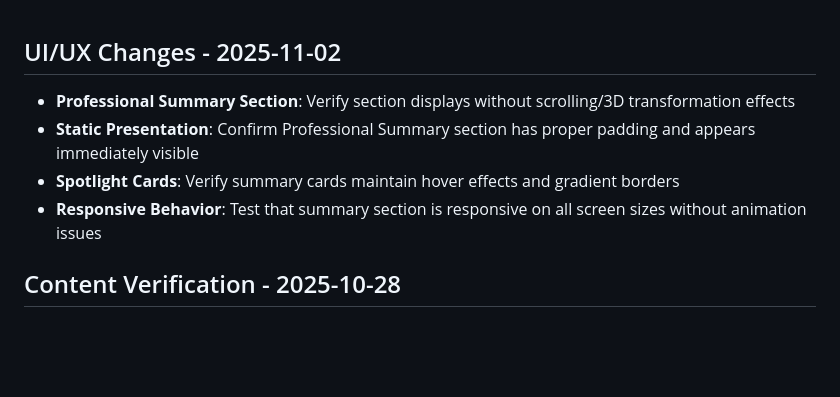
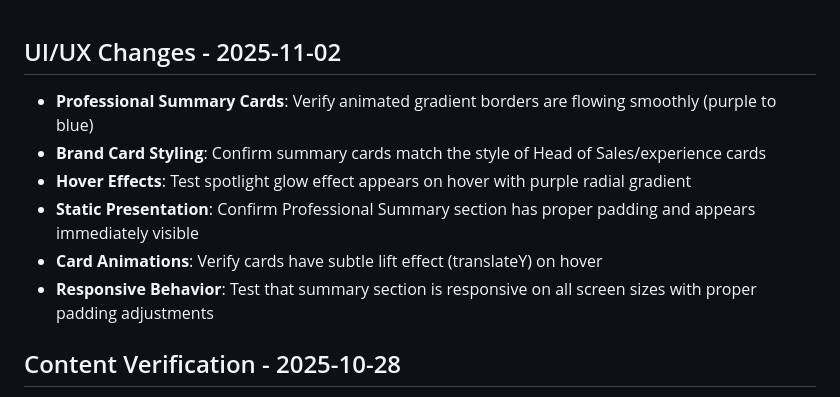
Before and after one commit to Janar2510/janar-kuusk-portfolio, a Markdown page: DeploymentChecklist.md, the part around the change. Rendered like a GitHub page; blank space fills up the shorter version.

```diff
--- a/DeploymentChecklist.md
+++ b/DeploymentChecklist.md
@@ -1,8 +1,10 @@
 ## UI/UX Changes - 2025-11-02
-- **Professional Summary Section**: Verify section displays without scrolling/3D transformation effects
+- **Professional Summary Cards**: Verify animated gradient borders are flowing smoothly (purple to blue)
+- **Brand Card Styling**: Confirm summary cards match the style of Head of Sales/experience cards
+- **Hover Effects**: Test spotlight glow effect appears on hover with purple radial gradient
 - **Static Presentation**: Confirm Professional Summary section has proper padding and appears immediately visible
-- **Spotlight Cards**: Verify summary cards maintain hover effects and gradient borders
-- **Responsive Behavior**: Test that summary section is responsive on all screen sizes without animation issues
+- **Card Animations**: Verify cards have subtle lift effect (translateY) on hover
+- **Responsive Behavior**: Test that summary section is responsive on all screen sizes with proper padding adjustments
 
 ## Content Verification - 2025-10-28
 - **Education Section**: Verify education shows real credentials (Tallinn Technical University, Olustvere Technical School, Karksi-Nuia Gymnasium) - NO fake degrees displayed
```
Also changed, not shown: changelog.md (+8 -0 lines).
